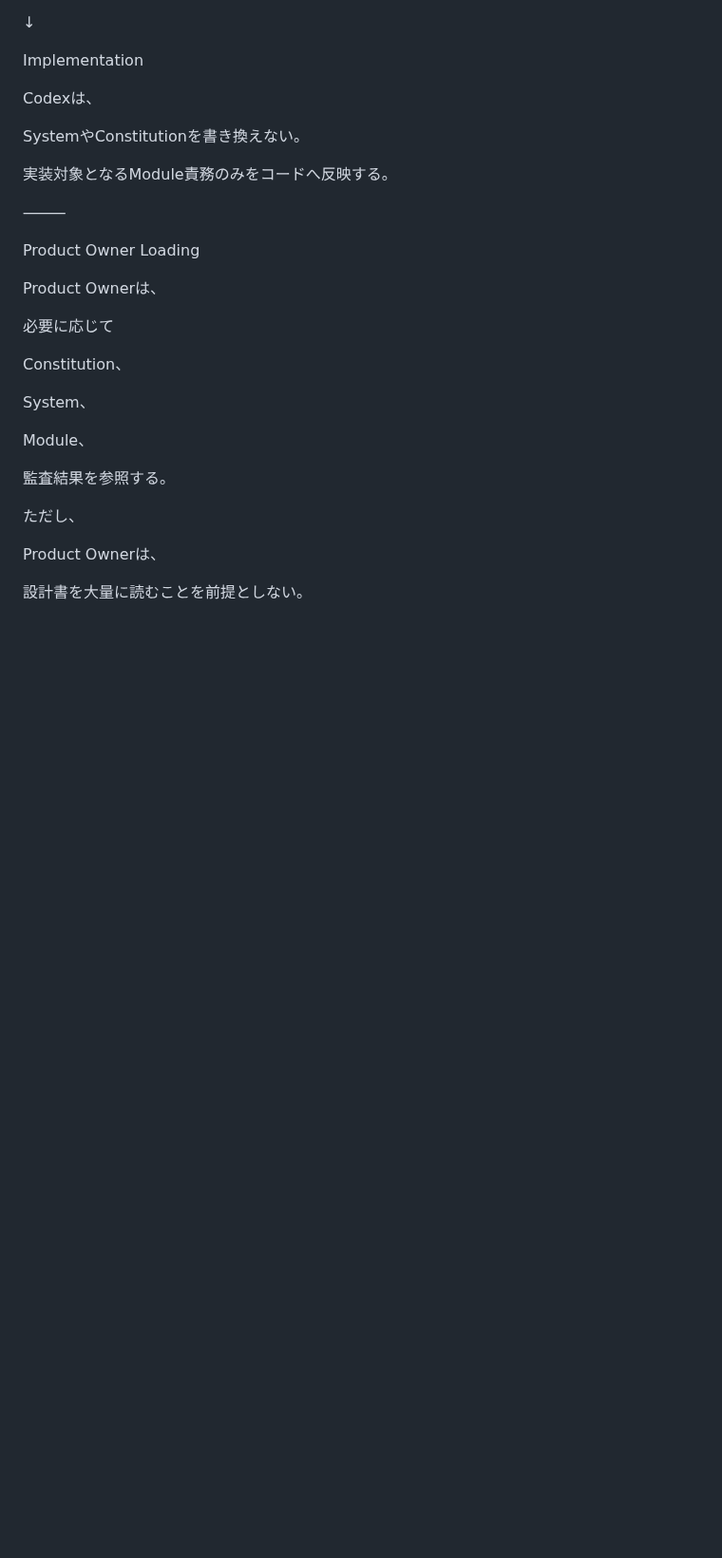
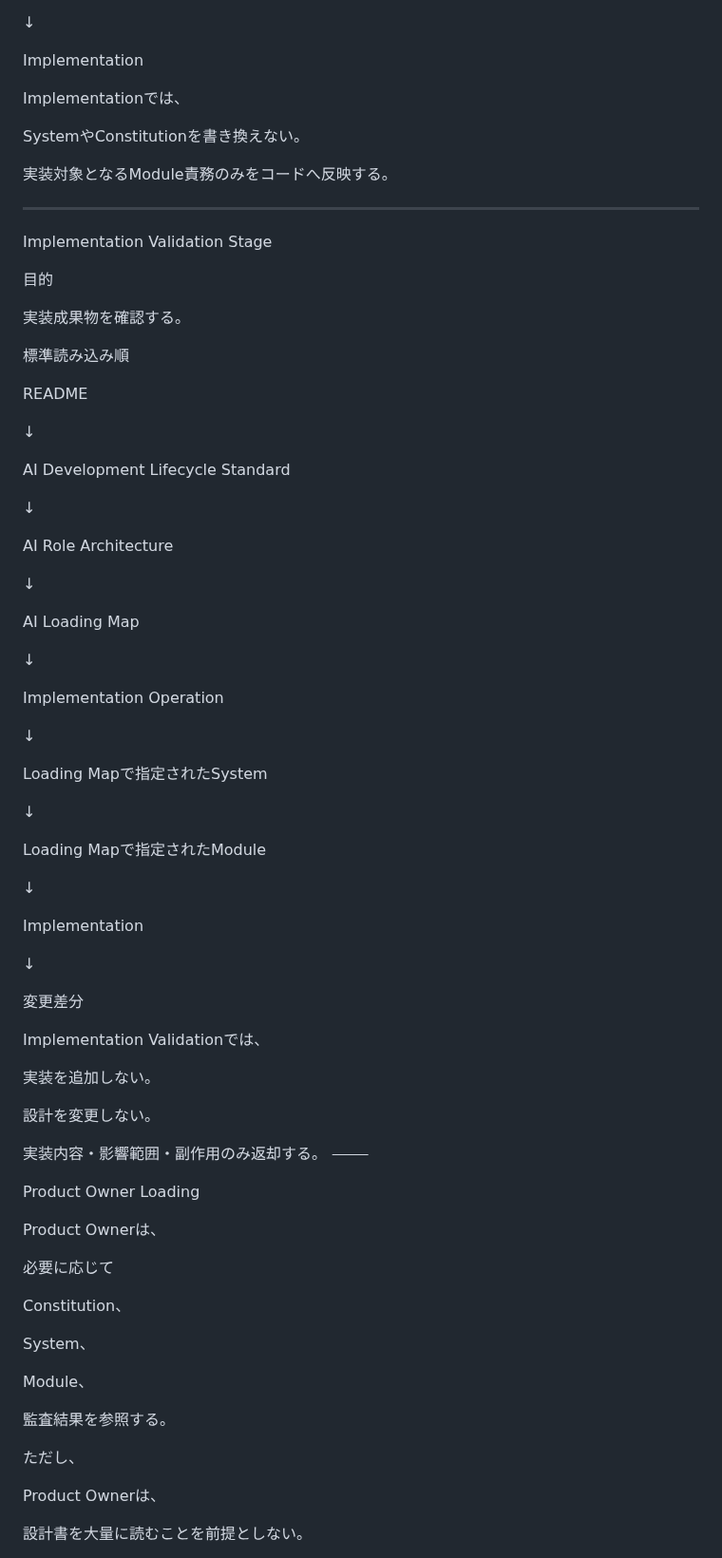
Before and after one commit to iekau-prep/antigravity-brain, a Markdown page: brain/operations/ai_loading_map.md, the part around one of its changes. Shown at 95% size. GitHub-like rendering; blank space fills up the shorter version.

```diff
--- a/brain/operations/ai_loading_map.md
+++ b/brain/operations/ai_loading_map.md
@@ -409,12 +435,63 @@ Loading Mapで指定されたModule
 
 Implementation
 
-Codexは、
+Implementationでは、
 
 SystemやConstitutionを書き換えない。
 
 実装対象となるModule責務のみをコードへ反映する。
 
+---
+
+Implementation Validation Stage
+
+目的
+
+実装成果物を確認する。
+
+標準読み込み順
+
+README
+
+↓
+
+AI Development Lifecycle Standard
+
+↓
+
+AI Role Architecture
+
+↓
+
+AI Loading Map
+
+↓
+
+Implementation Operation
+
+↓
+
+Loading Mapで指定されたSystem
+
+↓
+
+Loading Mapで指定されたModule
+
+↓
+
+Implementation
+
+↓
+
+変更差分
+
+Implementation Validationでは、
+
+実装を追加しない。
+
+設計を変更しない。
+
+実装内容・影響範囲・副作用のみ返却する。
 ⸻
 
 Product Owner Loading
```
Also changed, not shown: other parts of brain/operations/ai_loading_map.md (+43 -11 lines).
